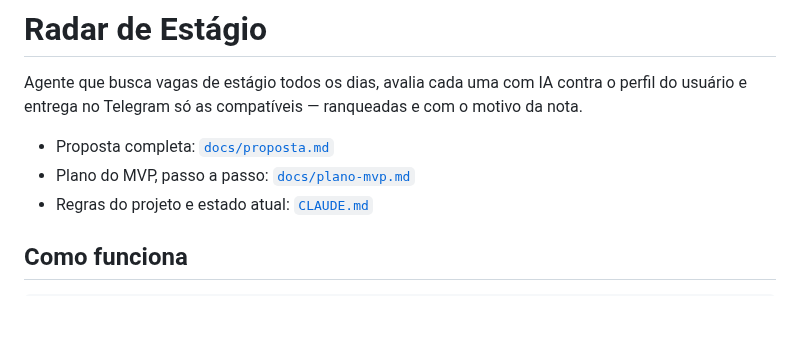
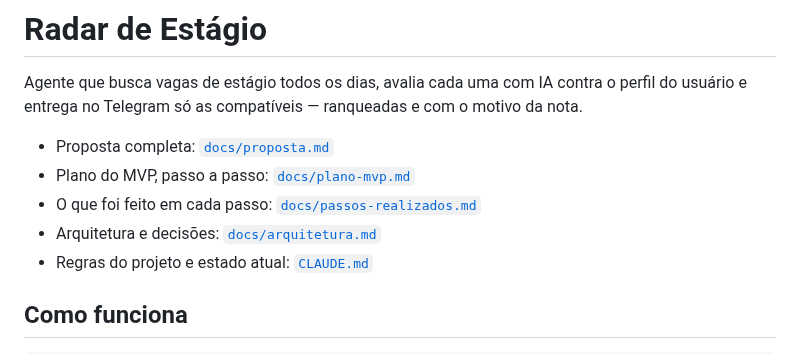
Before and after one commit to babue0/RadarEstagio, a Markdown page: README.md, the part around the change. Drawn GitHub-style; blank space fills up the shorter version.

Commit message:
docs: linka documentos de passos e arquitetura no readme

```diff
--- a/README.md
+++ b/README.md
@@ -5,6 +5,8 @@ usuário e entrega no Telegram só as compatíveis — ranqueadas e com o motivo
 
 - Proposta completa: [`docs/proposta.md`](docs/proposta.md)
 - Plano do MVP, passo a passo: [`docs/plano-mvp.md`](docs/plano-mvp.md)
+- O que foi feito em cada passo: [`docs/passos-realizados.md`](docs/passos-realizados.md)
+- Arquitetura e decisões: [`docs/arquitetura.md`](docs/arquitetura.md)
 - Regras do projeto e estado atual: [`CLAUDE.md`](CLAUDE.md)
 
 ## Como funciona
```
